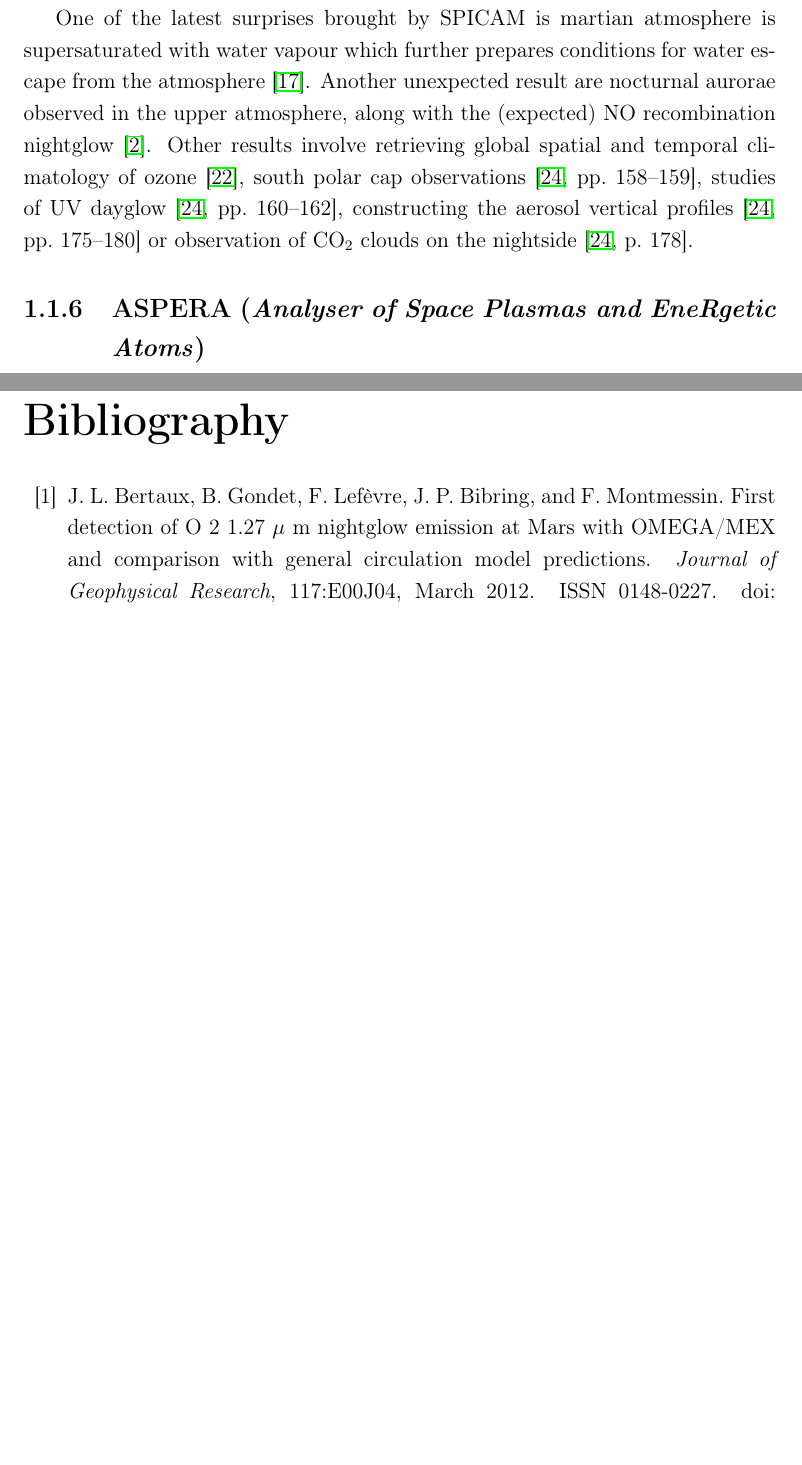
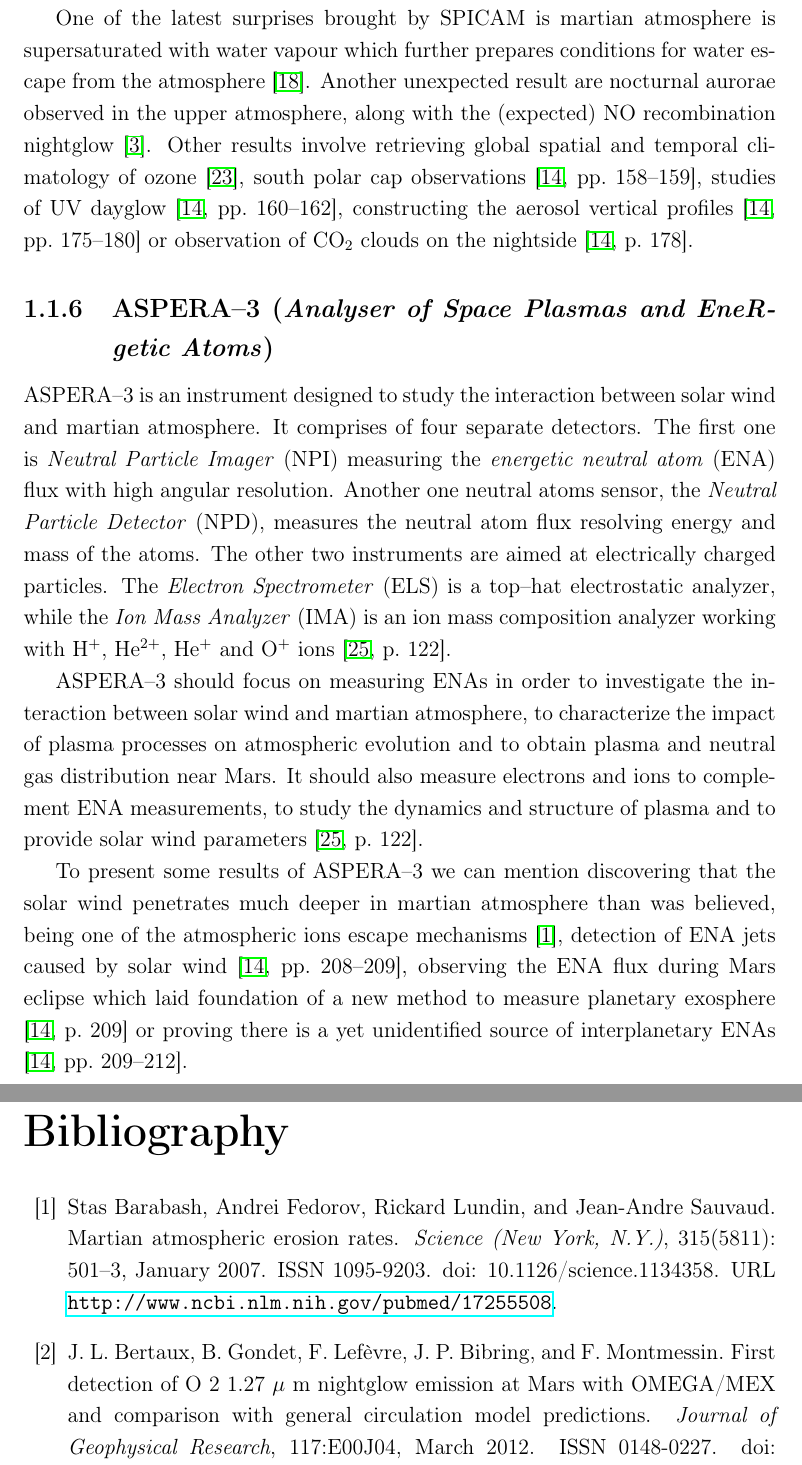
Before and after one commit to peci1/MARSIS-Feature-Detector, a LaTeX thesis (thesis/thesis.tex, which reads thesis/bibliography_mendeley.bib, thesis/chap1.tex): two parts of pages 12 and 15 of 21 before the commit and two parts of pages 12 and 16 of 22 after it, joined at a grey line, cut so that both start at the same text, the shorter picture padded with empty space. Compiled offline with pdfLaTeX; the source files are stored in an older character set and shown here as Unicode; a missing bibliography style is replaced by a similar one.

Commit message:
Thesis: Finished ASPERA subsection.

```diff
--- a/thesis/bibliography_mendeley.bib
+++ b/thesis/bibliography_mendeley.bib
@@ -140,6 +128,23 @@
 url = {http://www.rssd.esa.int/SB/MARSEXPRESS/docs/MSP DOC/MSP Overview Documentation - Part I.pdf},
 year = {2004}
 }
+@article{Barabash2007,
+abstract = {Mars was once wet but is now dry, and the fate of its ancient carbon dioxide atmosphere is one of the biggest puzzles in martian planetology. We have measured the current loss rate due to the solar wind interaction for different species: Q(O+) = 1.6.10(23) per second = 4 grams per second (g s(-1)), Q(O+2) = 1.5.10(23) s(-1) = 8 g s(-1), and Q(CO+2) = 8.10(22) s(-1) = 6 g s(-1) in the energy range of 30 to 30,000 electron volts per charge. These rates can be propagated backward over a period of 3.5 billion years, resulting in the total removal of 0.2 to 4 millibar of carbon dioxide and a few centimeters of water. The escape rate is low, and thus one has to continue searching for water reservoirs and carbon dioxide stores on or beneath the planetary surface and investigate other escape channels.},
+author = {Barabash, Stas and Fedorov, Andrei and Lundin, Rickard and Sauvaud, Jean-Andre},
+doi = {10.1126/science.1134358},
+file = {:D$\backslash$:/Dokumenty/Skola/Diplomka/documents/Science-2007-Barabash-501-3.22.pdf:pdf},
+issn = {1095-9203},
+journal = {Science (New York, N.Y.)},
+keywords = {Atmosphere,Carbon Dioxide,Carbon Monoxide,Extraterrestrial Environment,Ions,Mars,Oxygen,Time,Water},
+month = jan,
+number = {5811},
+pages = {501--3},
+pmid = {17255508},
+title = {{Martian atmospheric erosion rates.}},
+url = {http://www.ncbi.nlm.nih.gov/pubmed/17255508},
+volume = {315},
+year = {2007}
+}
 @article{ESA2011a,
 author = {ESA},
 journal = {Bulletin Space for Europe issue 148},
@@ -188,3 +193,5 @@
 url = {http://www.esa.int/esaKIDSen/SEM8534KV5G\_Liftoff\_1.html},
 urldate = {03/20/2013},
 year = {2010}
+}
+@article{Perrier2006,
--- a/thesis/chap1.tex
+++ b/thesis/chap1.tex
@@ -66,9 +66,14 @@
 
 Many tasks have been assigned to SPICAM, the major of them being investigating ozone, H$_2$O and aerosols vertical profiles in the atmosphere. These should help constructing meteorological and dynamical atmospheric models, understanding the water vapour atmospheric cycles, characterize processes of water escape from the atmosphere, investigating the interactions between surface and atmosphere and revealing impact of aerosols on martian climate \citep[pp.~97--100]{Chicarro2004}.
 
-One of the latest surprises brought by SPICAM is martian atmosphere is supersaturated with water vapour which further prepares conditions for water escape from the atmosphere \citep{Maltagliati2011}. Another unexpected result are nocturnal aurorae observed in the upper atmosphere, along with the (expected) NO recombination nightglow \citep{Bertaux2005}. Other results involve retrieving global spatial and temporal climatology of ozone \citep{Perrier2006}, south polar cap observations \citep[pp.~158--159]{Chicarro2004}, studies of UV dayglow \citep[pp.~160--162]{Chicarro2004}, constructing the aerosol vertical profiles \citep[pp.~175--180]{Chicarro2004} or observation of CO$_2$ clouds on the nightside \citep[p.~178]{Chicarro2004}.
+One of the latest surprises brought by SPICAM is martian atmosphere is supersaturated with water vapour which further prepares conditions for water escape from the atmosphere \citep{Maltagliati2011}. Another unexpected result are nocturnal aurorae observed in the upper atmosphere, along with the (expected) NO recombination nightglow \citep{Bertaux2005}. Other results involve retrieving global spatial and temporal climatology of ozone \citep{Perrier2006}, south polar cap observations \citep[pp.~158--159]{Fletcher2009}, studies of UV dayglow \citep[pp.~160--162]{Fletcher2009}, constructing the aerosol vertical profiles \citep[pp.~175--180]{Fletcher2009} or observation of CO$_2$ clouds on the nightside \citep[p.~178]{Fletcher2009}.
 
-\subsection{ASPERA (\textit{Analyser of Space Plasmas and EneRgetic Atoms})}
+\subsection{ASPERA--3 (\textit{Analyser of Space Plasmas and EneRgetic Atoms})}
+ASPERA--3 is an instrument designed to study the interaction between solar wind and martian atmosphere. It comprises of four separate detectors. The first one is \textit{Neutral Particle Imager} (NPI) measuring the \textit{energetic neutral atom} (ENA) flux with high angular resolution. Another one neutral atoms sensor, the \textit{Neutral Particle Detector} (NPD), measures the neutral atom flux resolving energy and mass of the atoms. The other two instruments are aimed at electrically charged particles. The \textit{Electron Spectrometer} (ELS) is a top--hat electrostatic analyzer, while the \textit{Ion Mass Analyzer} (IMA) is an ion mass composition analyzer working with H$^+$, He$^{2+}$, He$^+$ and O$^+$ ions \citep[p.~122]{Chicarro2004}.
+
+ASPERA--3 should focus on measuring ENAs in order to investigate the interaction between solar wind and martian atmosphere, to characterize the impact of plasma processes on atmospheric evolution and to obtain plasma and neutral gas distribution near Mars. It should also measure electrons and ions to complement ENA measurements, to study the dynamics and structure of plasma and to provide solar wind parameters \citep[p.~122]{Chicarro2004}.
+
+To present some results of~ASPERA--3 we can mention discovering that the solar wind penetrates much deeper in martian atmosphere than was believed, being one of the atmospheric ions escape mechanisms \citep{Barabash2007}, detection of ENA jets caused by solar wind \citep[pp.~208--209]{Fletcher2009}, observing the ENA flux during Mars eclipse which laid foundation of a new method to measure planetary exosphere \citep[p.~209]{Fletcher2009} or proving there is a yet unidentified source of interplanetary ENAs \citep[pp.~209--212]{Fletcher2009}.
 
 \subsection{MaRS (\textit{Mars Express Orbiter Radio Science})}
 
```
Also changed, not shown: thesis/thesis.pdf, thesis/bibliography_mendeley.bib (22 more changed lines), 1 other file.
